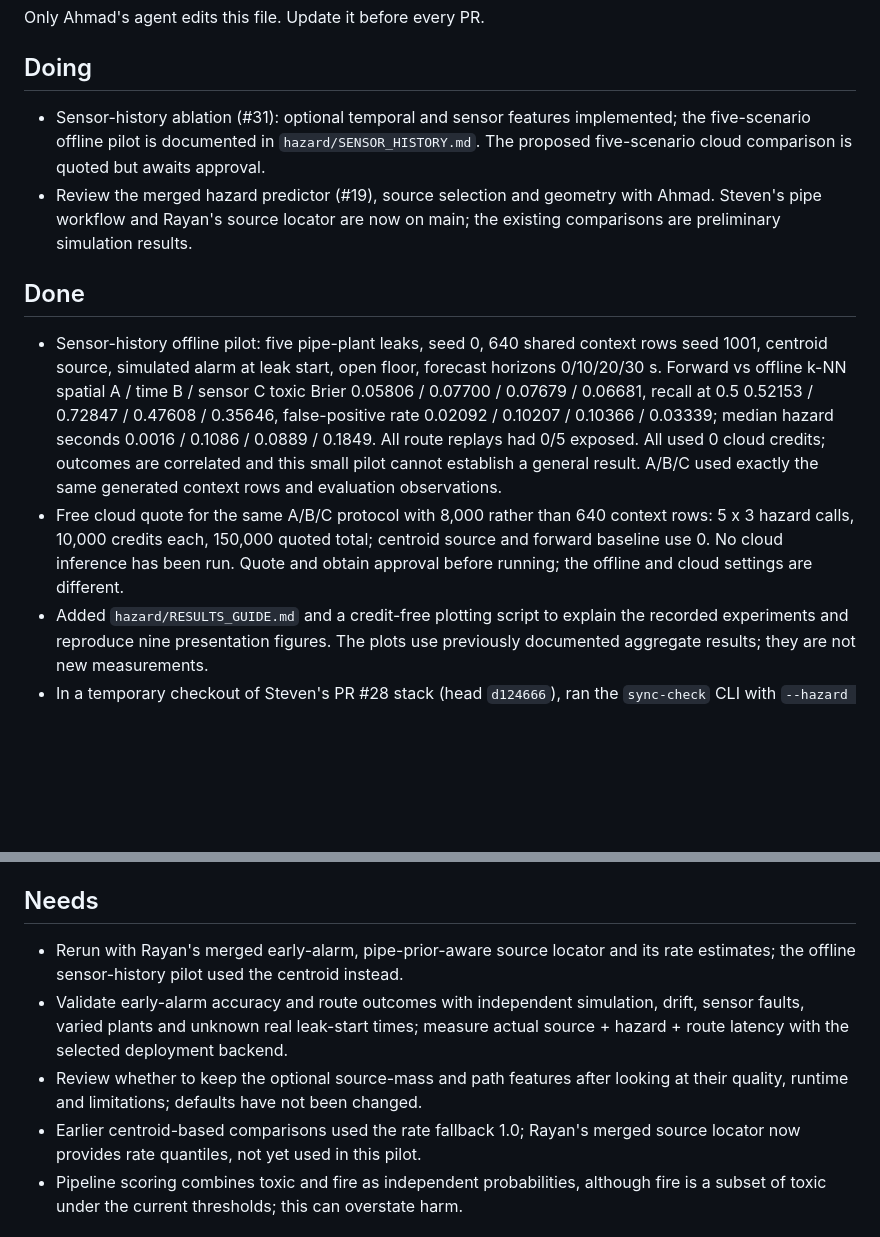
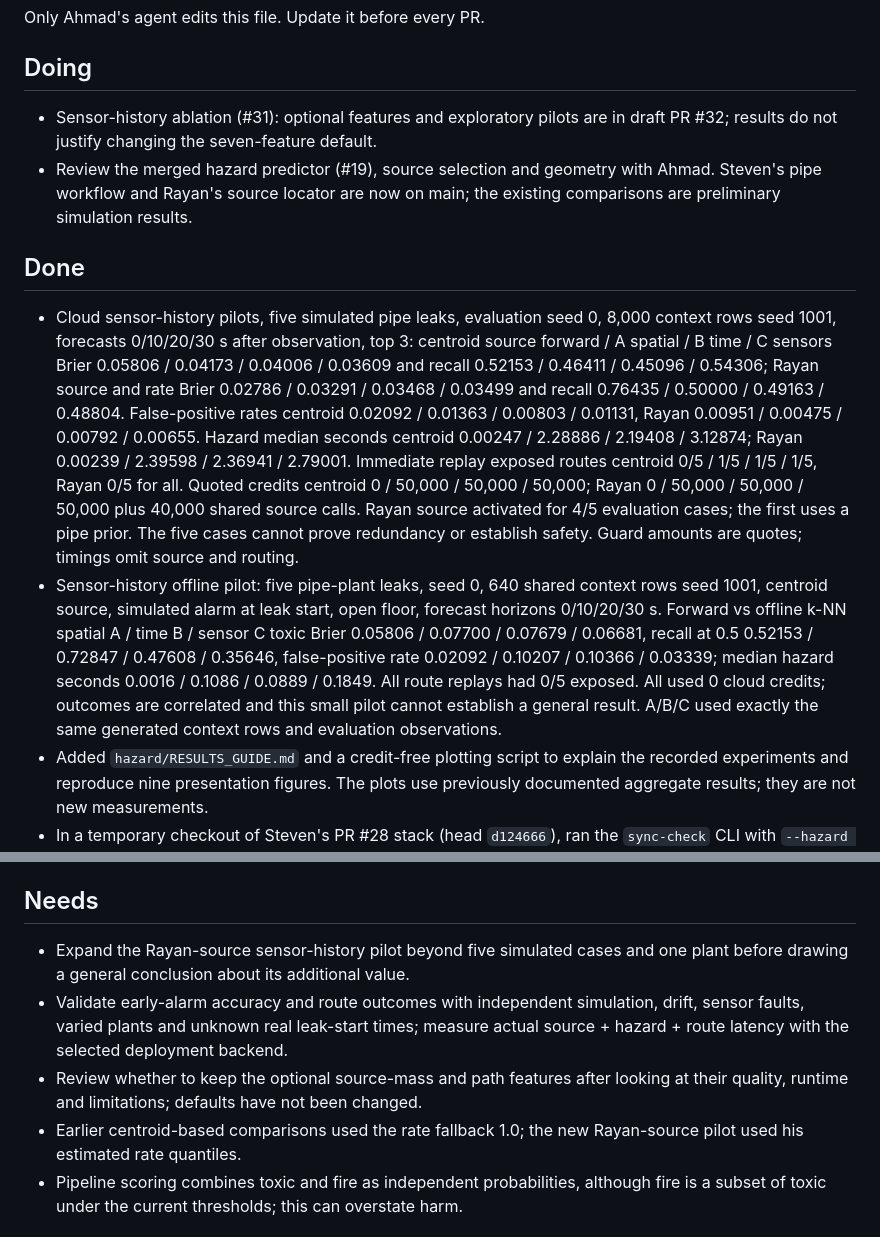
Before and after one commit to stevensalloum/via-libera, a Markdown page: docs/status/ahmad.md, 2 parts joined by grey strips. GitHub-like rendering; blank space fills up the shorter version.

```diff
--- a/docs/status/ahmad.md
+++ b/docs/status/ahmad.md
@@ -4,15 +4,28 @@ Only Ahmad's agent edits this file. Update it before every PR.
 
 ## Doing
 
-- Sensor-history ablation (#31): optional temporal and sensor features implemented;
-  the five-scenario offline pilot is documented in `hazard/SENSOR_HISTORY.md`.
-  The proposed five-scenario cloud comparison is quoted but awaits approval.
+- Sensor-history ablation (#31): optional features and exploratory pilots are in
+  draft PR #32; results do not justify changing the seven-feature default.
 - Review the merged hazard predictor (#19), source selection and geometry with
   Ahmad. Steven's pipe workflow and Rayan's source locator are now on main; the
   existing comparisons are preliminary simulation results.
 
 ## Done
 
+- Cloud sensor-history pilots, five simulated pipe leaks, evaluation seed 0,
+  8,000 context rows seed 1001, forecasts 0/10/20/30 s after observation, top 3:
+  centroid source forward / A spatial / B time / C sensors Brier 0.05806 /
+  0.04173 / 0.04006 / 0.03609 and recall 0.52153 / 0.46411 / 0.45096 / 0.54306;
+  Rayan source and rate Brier 0.02786 / 0.03291 / 0.03468 / 0.03499 and recall
+  0.76435 / 0.50000 / 0.49163 / 0.48804. False-positive rates centroid 0.02092 /
+  0.01363 / 0.00803 / 0.01131, Rayan 0.00951 / 0.00475 / 0.00792 / 0.00655.
+  Hazard median seconds centroid 0.00247 / 2.28886 / 2.19408 / 3.12874; Rayan
+  0.00239 / 2.39598 / 2.36941 / 2.79001. Immediate replay exposed routes
+  centroid 0/5 / 1/5 / 1/5 / 1/5, Rayan 0/5 for all. Quoted credits centroid
+  0 / 50,000 / 50,000 / 50,000; Rayan 0 / 50,000 / 50,000 / 50,000 plus
+  40,000 shared source calls. Rayan source activated for 4/5 evaluation cases;
+  the first uses a pipe prior. The five cases cannot prove redundancy or
+  establish safety. Guard amounts are quotes; timings omit source and routing.
 - Sensor-history offline pilot: five pipe-plant leaks, seed 0, 640 shared context
   rows seed 1001, centroid source, simulated alarm at leak start, open floor,
   forecast horizons 0/10/20/30 s. Forward vs offline k-NN spatial A / time B /
@@ -22,10 +35,6 @@ Only Ahmad's agent edits this file. Update it before every PR.
   All route replays had 0/5 exposed. All used 0 cloud credits; outcomes are
   correlated and this small pilot cannot establish a general result. A/B/C used
   exactly the same generated context rows and evaluation observations.
-- Free cloud quote for the same A/B/C protocol with 8,000 rather than 640 context
-  rows: 5 x 3 hazard calls, 10,000 credits each, 150,000 quoted total; centroid
-  source and forward baseline use 0. No cloud inference has been run. Quote and
-  obtain approval before running; the offline and cloud settings are different.
 - Added `hazard/RESULTS_GUIDE.md` and a credit-free plotting script to explain
   the recorded experiments and reproduce nine presentation figures. The plots
   use previously documented aggregate results; they are not new measurements.
@@ -123,15 +132,15 @@ Only Ahmad's agent edits this file. Update it before every PR.
 
 ## Needs
 
-- Rerun with Rayan's merged early-alarm, pipe-prior-aware source locator and its
-  rate estimates; the offline sensor-history pilot used the centroid instead.
+- Expand the Rayan-source sensor-history pilot beyond five simulated cases and
+  one plant before drawing a general conclusion about its additional value.
 - Validate early-alarm accuracy and route outcomes with independent simulation,
   drift, sensor faults, varied plants and unknown real leak-start times; measure
   actual source + hazard + route latency with the selected deployment backend.
 - Review whether to keep the optional source-mass and path features after looking
   at their quality, runtime and limitations; defaults have not been changed.
-- Earlier centroid-based comparisons used the rate fallback 1.0; Rayan's merged
-  source locator now provides rate quantiles, not yet used in this pilot.
+- Earlier centroid-based comparisons used the rate fallback 1.0; the new
+  Rayan-source pilot used his estimated rate quantiles.
 - Pipeline scoring combines toxic and fire as independent probabilities, although
   fire is a subset of toxic under the current thresholds; this can overstate harm.
 
```
Also changed, not shown: docs/journey/ahmad.md (+27 -4 lines), docs/figures/ahmad/02-sensor-history-cloud.png (added), 4 other files.
